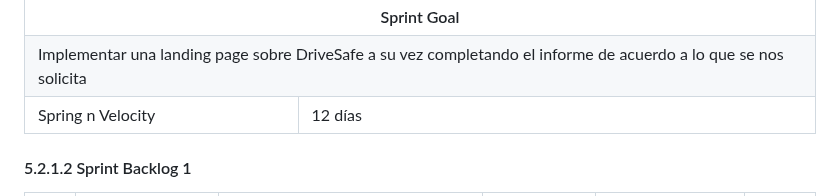
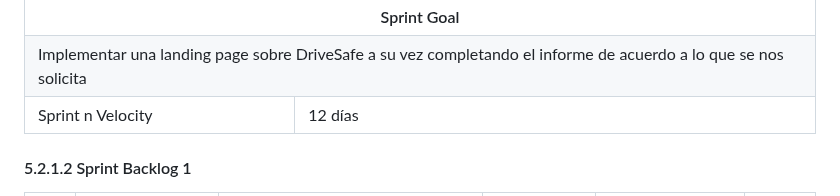
Before and after one commit to AppWeb-Grupo3/DriveSafe-Landing-page, a Markdown page: README.md, the part around the change. Drawn GitHub-style.

Commit message:
Update Sprint Planning 1

```diff
--- a/README.md
+++ b/README.md
@@ -1162,7 +1162,7 @@ Se llevó a cabo una reunión mediante google meet con el objetivo de asignarle
     <td colspan="2" style="text-align: center;">Implementar una landing page sobre DriveSafe a su vez completando el informe de acuerdo a lo que se nos solicita</td>
   </tr>
   <tr>
-    <td style="text-align: center;">Spring n Velocity</td>
+    <td style="text-align: center;">Sprint n Velocity</td>
     <td>12 días</td>
   </tr>
 </table>
```
